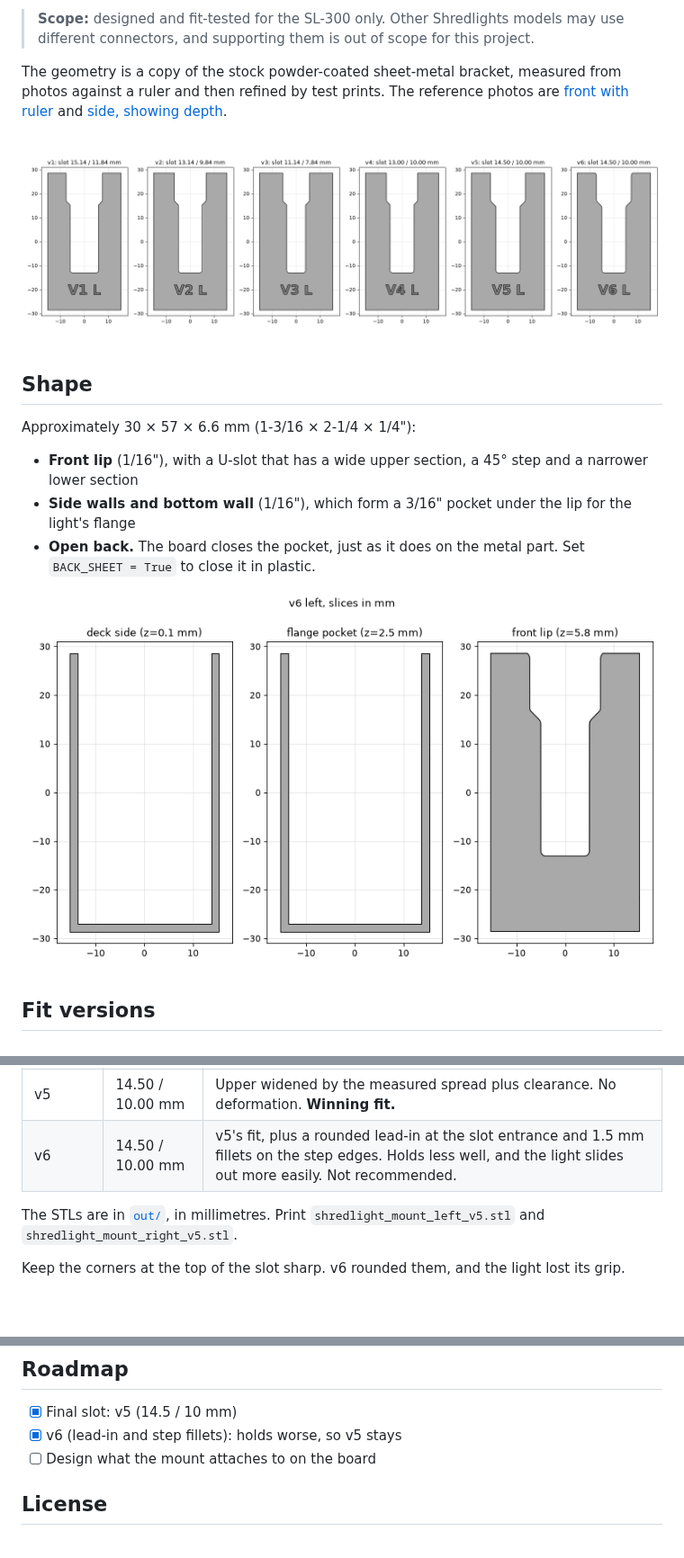
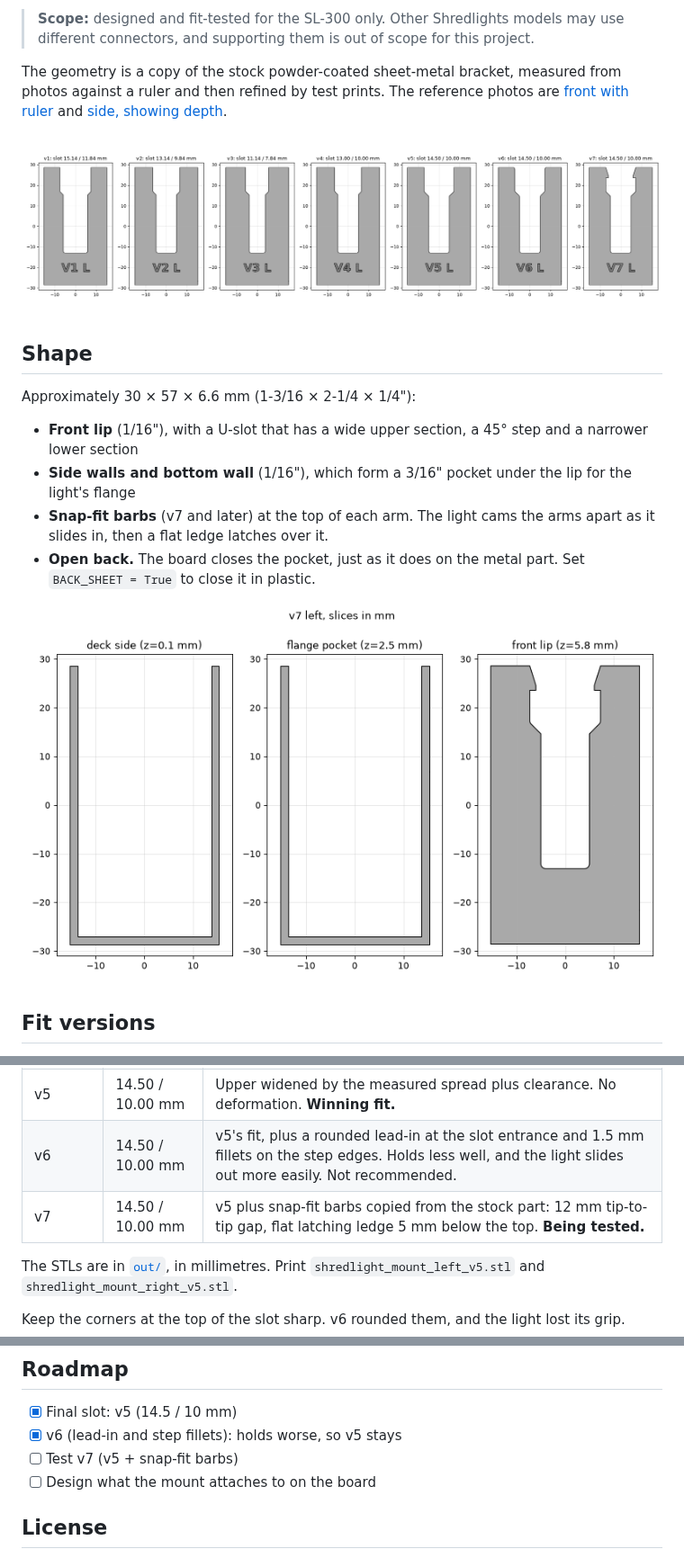
Before and after one commit to beadon/shredlight-mounts, a Markdown page: README.md, 3 parts joined by grey strips. Shown at 90% size. Drawn GitHub-style; pictures changed too: docs/sections.png, docs/versions.png; blank space fills up the shorter version.

```diff
--- a/README.md
+++ b/README.md
@@ -19,6 +19,7 @@ Approximately 30 × 57 × 6.6 mm (1-3/16 × 2-1/4 × 1/4"):
 
 - **Front lip** (1/16"), with a U-slot that has a wide upper section, a 45° step and a narrower lower section
 - **Side walls and bottom wall** (1/16"), which form a 3/16" pocket under the lip for the light's flange
+- **Snap-fit barbs** (v7 and later) at the top of each arm. The light cams the arms apart as it slides in, then a flat ledge latches over it.
 - **Open back.** The board closes the pocket, just as it does on the metal part. Set `BACK_SHEET = True` to close it in plastic.
 
 ![Slices through the part](docs/sections.png)
@@ -35,6 +36,7 @@ Each version is engraved on the front lip (e.g. `V2 L`), so a printed part can b
 | v4 | 13.00 / 10.00 mm | Works, but the upper slot also spreads about 1 mm. |
 | v5 | 14.50 / 10.00 mm | Upper widened by the measured spread plus clearance. No deformation. **Winning fit.** |
 | v6 | 14.50 / 10.00 mm | v5's fit, plus a rounded lead-in at the slot entrance and 1.5 mm fillets on the step edges. Holds less well, and the light slides out more easily. Not recommended. |
+| v7 | 14.50 / 10.00 mm | v5 plus snap-fit barbs copied from the stock part: 12 mm tip-to-tip gap, flat latching ledge 5 mm below the top. **Being tested.** |
 
 The STLs are in [`out/`](out), in millimetres. Print `shredlight_mount_left_v5.stl` and `shredlight_mount_right_v5.stl`.
 
@@ -64,6 +66,7 @@ version, add an entry to `VERSIONS`: either `{"narrow": mm}` from the measured s
 
 - [x] Final slot: v5 (14.5 / 10 mm)
 - [x] v6 (lead-in and step fillets): holds worse, so v5 stays
+- [ ] Test v7 (v5 + snap-fit barbs)
 - [ ] Design what the mount attaches to on the board
 
 ## License
```
Also changed, not shown: 3 other files.
